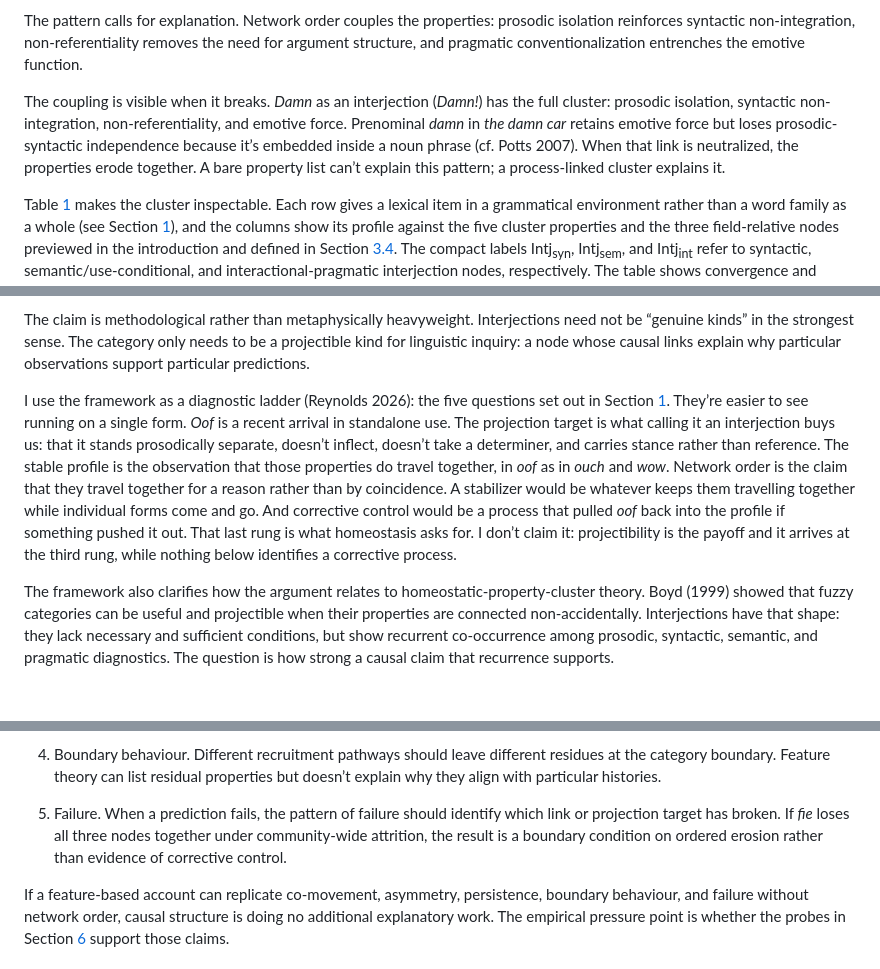
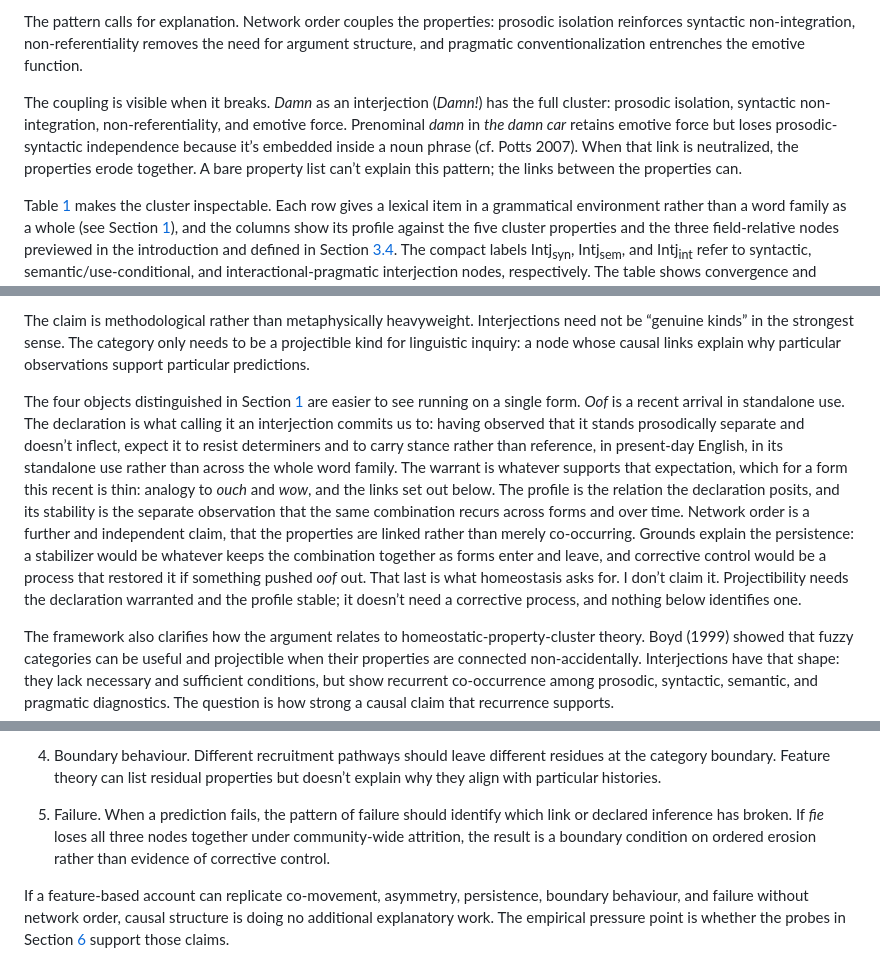
Before and after one commit to BrettRey/brettreynolds.github.io, a Markdown page: papers/english-interjections/paper.md, 3 parts joined by grey strips. Rendered like a GitHub page; blank space fills up the shorter version.

```diff
--- a/papers/english-interjections/paper.md
+++ b/papers/english-interjections/paper.md
@@ -134,7 +134,7 @@ I take that as support for the decomposition proposed below rather than as a cou
 
 The pattern calls for explanation. Network order couples the properties: prosodic isolation reinforces syntactic non-integration, non-referentiality removes the need for argument structure, and pragmatic conventionalization entrenches the emotive function.
 
-The coupling is visible when it breaks. *Damn* as an interjection (*Damn!*) has the full cluster: prosodic isolation, syntactic non-integration, non-referentiality, and emotive force. Prenominal *damn* in *the damn car* retains emotive force but loses prosodic-syntactic independence because it’s embedded inside a noun phrase (cf. Potts 2007). When that link is neutralized, the properties erode together. A bare property list can’t explain this pattern; a process-linked cluster explains it.
+The coupling is visible when it breaks. *Damn* as an interjection (*Damn!*) has the full cluster: prosodic isolation, syntactic non-integration, non-referentiality, and emotive force. Prenominal *damn* in *the damn car* retains emotive force but loses prosodic-syntactic independence because it’s embedded inside a noun phrase (cf. Potts 2007). When that link is neutralized, the properties erode together. A bare property list can’t explain this pattern; the links between the properties can.
 
 Table <a href="#tab:diagnostic-matrix" data-reference-type="ref" data-reference="tab:diagnostic-matrix">1</a> makes the cluster inspectable. Each row gives a lexical item in a grammatical environment rather than a word family as a whole (see Section <a href="#sec:intro" data-reference-type="ref" data-reference="sec:intro">1</a>), and the columns show its profile against the five cluster properties and the three field-relative nodes previewed in the introduction and defined in Section <a href="#sec:fieldrelative-nodes" data-reference-type="ref" data-reference="sec:fieldrelative-nodes">3.4</a>. The compact labels Intj<sub>syn</sub>, Intj<sub>sem</sub>, and Intj<sub>int</sub> refer to syntactic, semantic/use-conditional, and interactional-pragmatic interjection nodes, respectively. The table shows convergence and decoupling. Standalone *damn!* and *oh* show convergence. In *the damn car*, prenominal *damn* has the semantic node but lacks the syntactic one. *mm-hm* has the interactional node, while its syntactic status is debatable. Boundary items (*bye*, *um*) share some but not all cluster properties, the pattern that Section <a href="#sec:boundaries" data-reference-type="ref" data-reference="sec:boundaries">6.2</a> explains as causal-link overlap.
 
@@ -165,7 +165,7 @@ Khalidi (2013, 2018) argues that natural kinds are nodes in causal structures. A
 
 The claim is methodological rather than metaphysically heavyweight. Interjections need not be “genuine kinds” in the strongest sense. The category only needs to be a projectible kind for linguistic inquiry: a node whose causal links explain why particular observations support particular predictions.
 
-I use the framework as a diagnostic ladder (Reynolds 2026): the five questions set out in Section <a href="#sec:intro" data-reference-type="ref" data-reference="sec:intro">1</a>. They’re easier to see running on a single form. *Oof* is a recent arrival in standalone use. The projection target is what calling it an interjection buys us: that it stands prosodically separate, doesn’t inflect, doesn’t take a determiner, and carries stance rather than reference. The stable profile is the observation that those properties do travel together, in *oof* as in *ouch* and *wow*. Network order is the claim that they travel together for a reason rather than by coincidence. A stabilizer would be whatever keeps them travelling together while individual forms come and go. And corrective control would be a process that pulled *oof* back into the profile if something pushed it out. That last rung is what homeostasis asks for. I don’t claim it: projectibility is the payoff and it arrives at the third rung, while nothing below identifies a corrective process.
+The four objects distinguished in Section <a href="#sec:intro" data-reference-type="ref" data-reference="sec:intro">1</a> are easier to see running on a single form. *Oof* is a recent arrival in standalone use. The declaration is what calling it an interjection commits us to: having observed that it stands prosodically separate and doesn’t inflect, expect it to resist determiners and to carry stance rather than reference, in present-day English, in its standalone use rather than across the whole word family. The warrant is whatever supports that expectation, which for a form this recent is thin: analogy to *ouch* and *wow*, and the links set out below. The profile is the relation the declaration posits, and its stability is the separate observation that the same combination recurs across forms and over time. Network order is a further and independent claim, that the properties are linked rather than merely co-occurring. Grounds explain the persistence: a stabilizer would be whatever keeps the combination together as forms enter and leave, and corrective control would be a process that restored it if something pushed *oof* out. That last is what homeostasis asks for. I don’t claim it. Projectibility needs the declaration warranted and the profile stable; it doesn’t need a corrective process, and nothing below identifies one.
 
 The framework also clarifies how the argument relates to homeostatic-property-cluster theory. Boyd (1999) showed that fuzzy categories can be useful and projectible when their properties are connected non-accidentally. Interjections have that shape: they lack necessary and sufficient conditions, but show recurrent co-occurrence among prosodic, syntactic, semantic, and pragmatic diagnostics. The question is how strong a causal claim that recurrence supports.
 
@@ -205,7 +205,7 @@ The causal-network account adds five claims that property lists, feature bundles
 
 4.  Boundary behaviour. Different recruitment pathways should leave different residues at the category boundary. Feature theory can list residual properties but doesn’t explain why they align with particular histories.
 
-5.  Failure. When a prediction fails, the pattern of failure should identify which link or projection target has broken. If *fie* loses all three nodes together under community-wide attrition, the result is a boundary condition on ordered erosion rather than evidence of corrective control.
+5.  Failure. When a prediction fails, the pattern of failure should identify which link or declared inference has broken. If *fie* loses all three nodes together under community-wide attrition, the result is a boundary condition on ordered erosion rather than evidence of corrective control.
 
 If a feature-based account can replicate co-movement, asymmetry, persistence, boundary behaviour, and failure without network order, causal structure is doing no additional explanatory work. The empirical pressure point is whether the probes in Section <a href="#sec:discussion" data-reference-type="ref" data-reference="sec:discussion">6</a> support those claims.
 
```
Also changed, not shown: other parts of papers/english-interjections/paper.md (+20 -14 lines).
